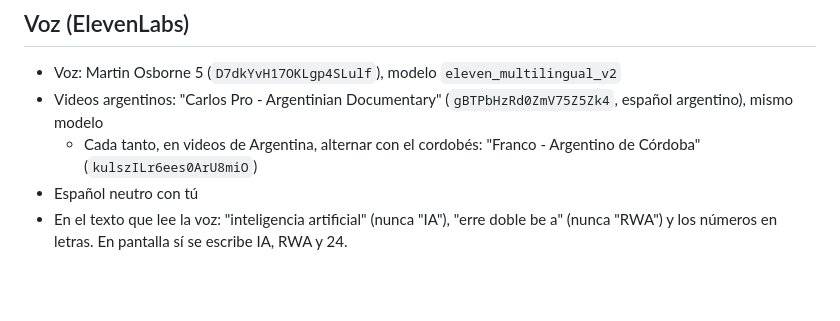
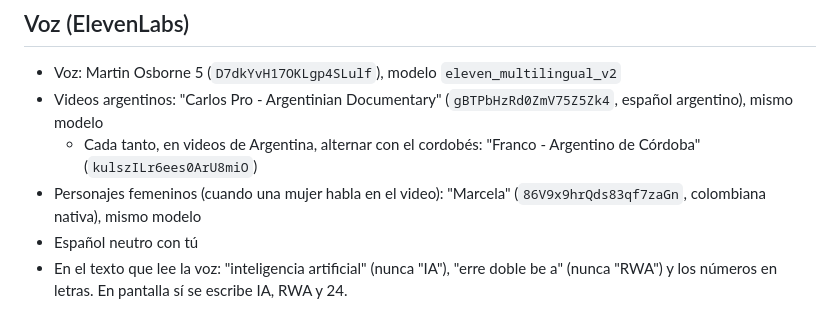
Before and after one commit to NAUTA2022/keylab-video-studio, a Markdown page: GUIA-MARCA.md, the part around the change. Rendered like a GitHub page; blank space fills up the shorter version.

Commit message:
Guía de marca: voz Marcela para personajes femeninos
Co-Authored-By: Claude Opus 5.5 <noreply@anthropic.com>
Claude-Session: https://claude.ai/code/session_013voZCjqAfhui3zGBQkEnnR

```diff
--- a/GUIA-MARCA.md
+++ b/GUIA-MARCA.md
@@ -36,6 +36,7 @@ Cada corte lleva zoom-punch y flash. Los datos inventados se marcan "Ejemplo ilu
 - Voz: Martin Osborne 5 (`D7dkYvH17OKLgp4SLulf`), modelo `eleven_multilingual_v2`
 - Videos argentinos: "Carlos Pro - Argentinian Documentary" (`gBTPbHzRd0ZmV75Z5Zk4`, español argentino), mismo modelo
   - Cada tanto, en videos de Argentina, alternar con el cordobés: "Franco - Argentino de Córdoba" (`kulszILr6ees0ArU8miO`)
+- Personajes femeninos (cuando una mujer habla en el video): "Marcela" (`86V9x9hrQds83qf7zaGn`, colombiana nativa), mismo modelo
 - Español neutro con tú
 - En el texto que lee la voz: "inteligencia artificial" (nunca "IA"), "erre doble be a" (nunca "RWA") y los números en letras. En pantalla sí se escribe IA, RWA y 24.
 
```
